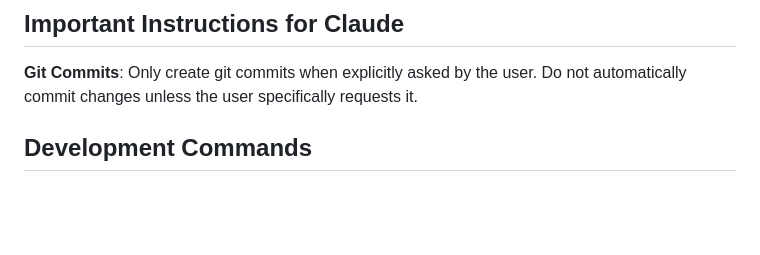
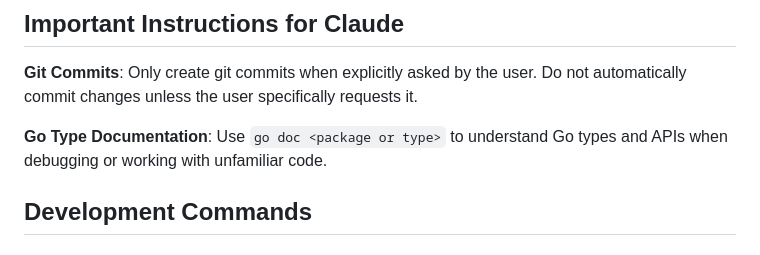
Before and after one commit to catkins/mcp-bouncer, a Markdown page: CLAUDE.md, the part around the change. Rendered like a GitHub page; blank space fills up the shorter version.

Commit message:
docs: add instruction to use go doc for Go type debugging

```diff
--- a/CLAUDE.md
+++ b/CLAUDE.md
@@ -5,6 +5,8 @@ This file provides guidance to Claude Code (claude.ai/code) when working with co
 ## Important Instructions for Claude
 
 **Git Commits**: Only create git commits when explicitly asked by the user. Do not automatically commit changes unless the user specifically requests it.
+
+**Go Type Documentation**: Use `go doc <package or type>` to understand Go types and APIs when debugging or working with unfamiliar code.
 
 ## Development Commands
 
```
